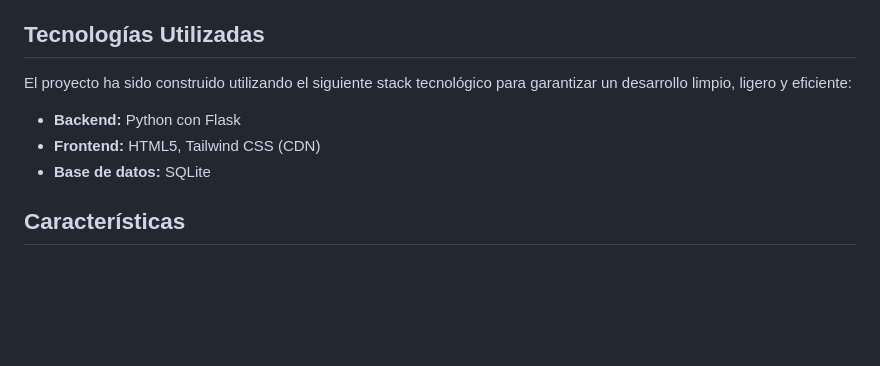
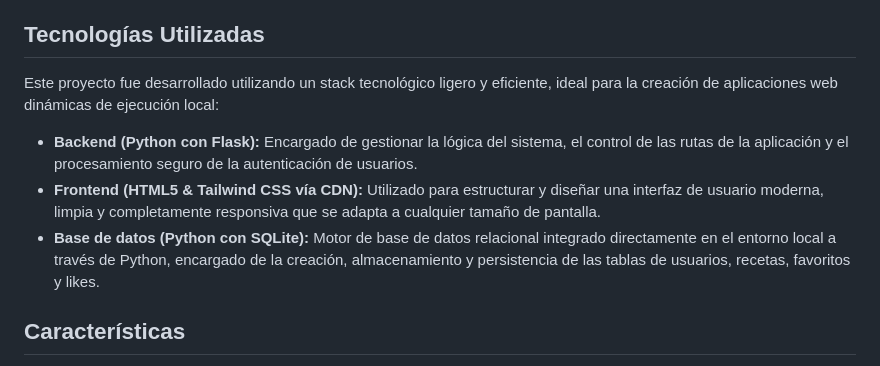
Before and after one commit to ChrisRedPixel/Sistema-de-Gestion-de-Recetas, a Markdown page: README.md, the part around the change. GitHub-like rendering; blank space fills up the shorter version.

Commit message:
Revise project description and technology stack details
Updated the project description and details about the technology stack used, including enhancements to the explanations for backend, frontend, and database.

```diff
--- a/README.md
+++ b/README.md
@@ -38,11 +38,11 @@ El sistema está diseñado para adaptarse a diferentes perfiles de usuario, ofre
 
 ##  Tecnologías Utilizadas
 
-El proyecto ha sido construido utilizando el siguiente stack tecnológico para garantizar un desarrollo limpio, ligero y eficiente:
+Este proyecto fue desarrollado utilizando un stack tecnológico ligero y eficiente, ideal para la creación de aplicaciones web dinámicas de ejecución local:
 
-* **Backend:** Python con Flask
-* **Frontend:** HTML5, Tailwind CSS (CDN)
-* **Base de datos:** SQLite
+* **Backend (Python con Flask):** Encargado de gestionar la lógica del sistema, el control de las rutas de la aplicación y el procesamiento seguro de la autenticación de usuarios.
+* **Frontend (HTML5 & Tailwind CSS vía CDN):** Utilizado para estructurar y diseñar una interfaz de usuario moderna, limpia y completamente responsiva que se adapta a cualquier tamaño de pantalla.
+* **Base de datos (Python con SQLite):** Motor de base de datos relacional integrado directamente en el entorno local a través de Python, encargado de la creación, almacenamiento y persistencia de las tablas de usuarios, recetas, favoritos y likes.
 
 ## Características
 
```
